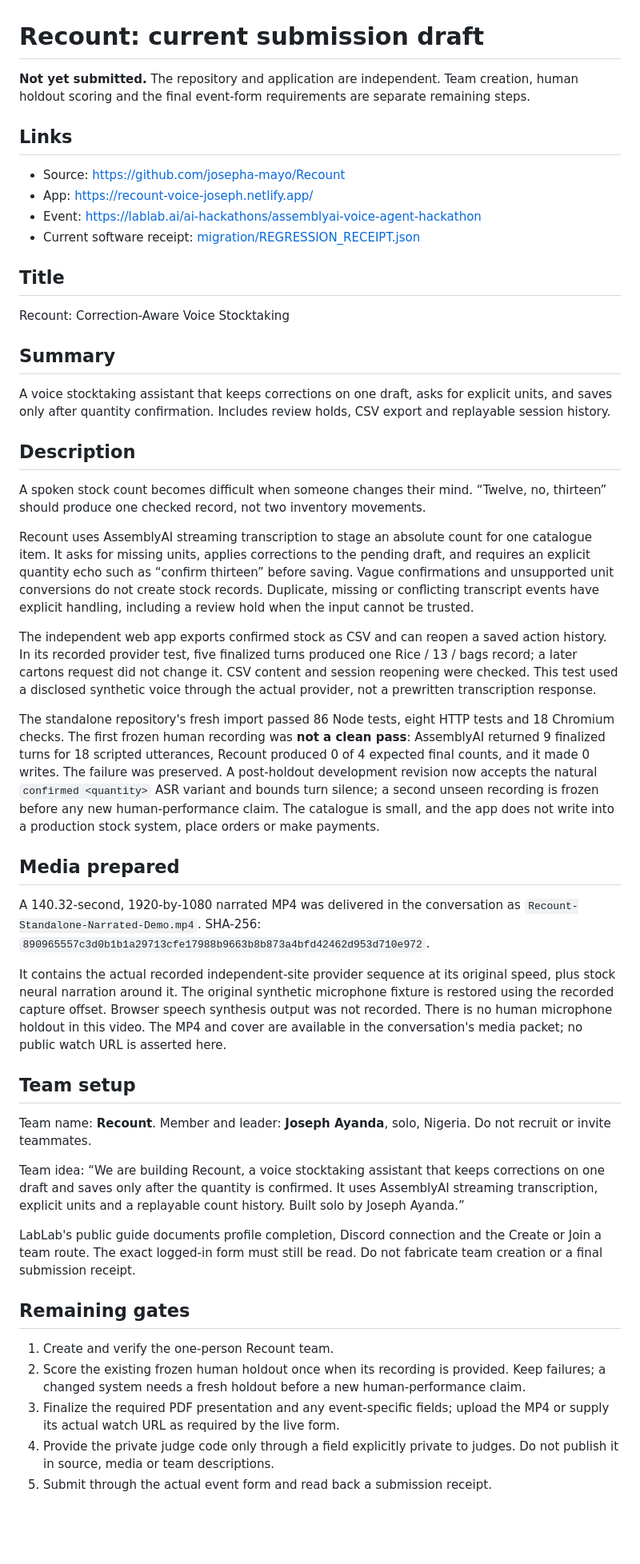
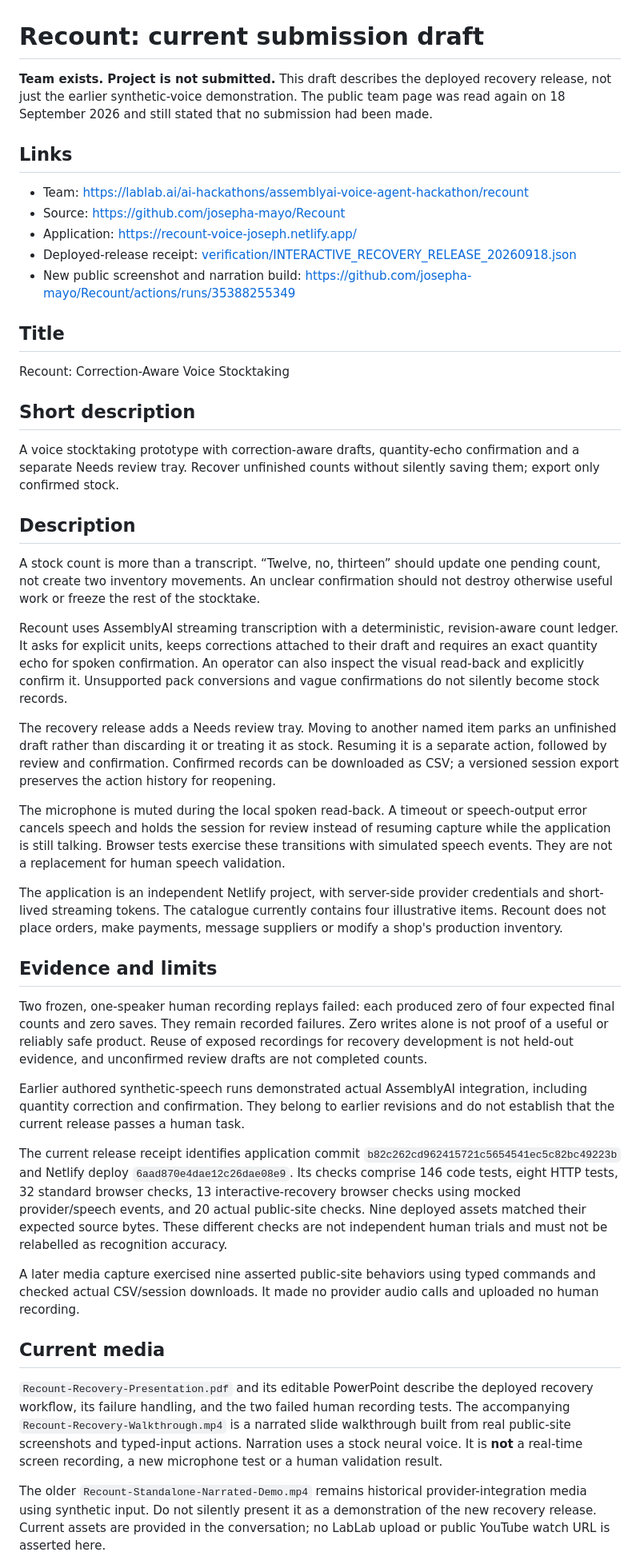
Before and after one commit to josepha-mayo/Recount, a Markdown page: SUBMISSION_DRAFT.md, the part around one of its changes. Shown at 80% size. Drawn GitHub-style; blank space fills up the shorter version.

Commit message:
Bring submission copy in line with deployed recovery release and both human failures

```diff
--- a/SUBMISSION_DRAFT.md
+++ b/SUBMISSION_DRAFT.md
@@ -1,51 +1,48 @@
 # Recount: current submission draft
 
-**Not yet submitted.** The repository and application are independent. Team creation, human holdout scoring and the final event-form requirements are separate remaining steps.
+**Team exists. Project is not submitted.** This draft describes the deployed recovery release, not just the earlier synthetic-voice demonstration. The public team page was read again on 18 September 2026 and still stated that no submission had been made.
 
 ## Links
 
+- Team: https://lablab.ai/ai-hackathons/assemblyai-voice-agent-hackathon/recount
 - Source: https://github.com/josepha-mayo/Recount
-- App: https://recount-voice-joseph.netlify.app/
-- Event: https://lablab.ai/ai-hackathons/assemblyai-voice-agent-hackathon
-- Current software receipt: [migration/REGRESSION_RECEIPT.json](migration/REGRESSION_RECEIPT.json)
+- Application: https://recount-voice-joseph.netlify.app/
+- Deployed-release receipt: [verification/INTERACTIVE_RECOVERY_RELEASE_20260918.json](verification/INTERACTIVE_RECOVERY_RELEASE_20260918.json)
+- New public screenshot and narration build: https://github.com/josepha-mayo/Recount/actions/runs/35388255349
 
 ## Title
 
 Recount: Correction-Aware Voice Stocktaking
 
-## Summary
+## Short description
 
-A voice stocktaking assistant that keeps corrections on one draft, asks for explicit units, and saves only after quantity confirmation. Includes review holds, CSV export and replayable session history.
+A voice stocktaking prototype with correction-aware drafts, quantity-echo confirmation and a separate Needs review tray. Recover unfinished counts without silently saving them; export only confirmed stock.
 
 ## Description
 
-A spoken stock count becomes difficult when someone changes their mind. “Twelve, no, thirteen” should produce one checked record, not two inventory movements.
+A stock count is more than a transcript. “Twelve, no, thirteen” should update one pending count, not create two inventory movements. An unclear confirmation should not destroy otherwise useful work or freeze the rest of the stocktake.
 
-Recount uses AssemblyAI streaming transcription to stage an absolute count for one catalogue item. It asks for missing units, applies corrections to the pending draft, and requires an explicit quantity echo such as “confirm thirteen” before saving. Vague confirmations and unsupported unit conversions do not create stock records. Duplicate, missing or conflicting transcript events have explicit handling, including a review hold when the input cannot be trusted.
+Recount uses AssemblyAI streaming transcription with a deterministic, revision-aware count ledger. It asks for explicit units, keeps corrections attached to their draft and requires an exact quantity echo for spoken confirmation. An operator can also inspect the visual read-back and explicitly confirm it. Unsupported pack conversions and vague confirmations do not silently become stock records.
 
-The independent web app exports confirmed stock as CSV and can reopen a saved action history. In its recorded provider test, five finalized turns produced one Rice / 13 / bags record; a later cartons request did not change it. CSV content and session reopening were checked. This test used a disclosed synthetic voice through the actual provider, not a prewritten transcription response.
+The recovery release adds a Needs review tray. Moving to another named item parks an unfinished draft rather than discarding it or treating it as stock. Resuming it is a separate action, followed by review and confirmation. Confirmed records can be downloaded as CSV; a versioned session export preserves the action history for reopening.
 
-The standalone repository's fresh import passed 86 Node tests, eight HTTP tests and 18 Chromium checks. The first frozen human recording was **not a clean pass**: AssemblyAI returned 9 finalized turns for 18 scripted utterances, Recount produced 0 of 4 expected final counts, and it made 0 writes. The failure was preserved. A post-holdout development revision now accepts the natural `confirmed <quantity>` ASR variant and bounds turn silence; a second unseen recording is frozen before any new human-performance claim. The catalogue is small, and the app does not write into a production stock system, place orders or make payments.
+The microphone is muted during the local spoken read-back. A timeout or speech-output error cancels speech and holds the session for review instead of resuming capture while the application is still talking. Browser tests exercise these transitions with simulated speech events. They are not a replacement for human speech validation.
 
-## Media prepared
+The application is an independent Netlify project, with server-side provider credentials and short-lived streaming tokens. The catalogue currently contains four illustrative items. Recount does not place orders, make payments, message suppliers or modify a shop's production inventory.
 
-A 140.32-second, 1920-by-1080 narrated MP4 was delivered in the conversation as `Recount-Standalone-Narrated-Demo.mp4`. SHA-256: `890965557c3d0b1b1a29713cfe17988b9663b8b873a4bfd42462d953d710e972`.
+## Evidence and limits
 
-It contains the actual recorded independent-site provider sequence at its original speed, plus stock neural narration around it. The original synthetic microphone fixture is restored using the recorded capture offset. Browser speech synthesis output was not recorded. There is no human microphone holdout in this video. The MP4 and cover are available in the conversation's media packet; no public watch URL is asserted here.
+Two frozen, one-speaker human recording replays failed: each produced zero of four expected final counts and zero saves. They remain recorded failures. Zero writes alone is not proof of a useful or reliably safe product. Reuse of exposed recordings for recovery development is not held-out evidence, and unconfirmed review drafts are not completed counts.
 
-## Team setup
+Earlier authored synthetic-speech runs demonstrated actual AssemblyAI integration, including quantity correction and confirmation. They belong to earlier revisions and do not establish that the current release passes a human task.
 
-Team name: **Recount**. Member and leader: **Joseph Ayanda**, solo, Nigeria. Do not recruit or invite teammates.
+The current release receipt identifies application commit `b82c262cd962415721c5654541ec5c82bc49223b` and Netlify deploy `6aad870e4dae12c26dae08e9`. Its checks comprise 146 code tests, eight HTTP tests, 32 standard browser checks, 13 interactive-recovery browser checks using mocked provider/speech events, and 20 actual public-site checks. Nine deployed assets matched their expected source bytes. These different checks are not independent human trials and must not be relabelled as recognition accuracy.
 
-Team idea: “We are building Recount, a voice stocktaking assistant that keeps corrections on one draft and saves only after the quantity is confirmed. It uses AssemblyAI streaming transcription, explicit units and a replayable count history. Built solo by Joseph Ayanda.”
+A later media capture exercised nine asserted public-site behaviors using typed commands and checked actual CSV/session downloads. It made no provider audio calls and uploaded no human recording.
 
-LabLab's public guide documents profile completion, Discord connection and the Create or Join a team route. The exact logged-in form must still be read. Do not fabricate team creation or a final submission receipt.
+## Current media
 
-## Remaining gates
+`Recount-Recovery-Presentation.pdf` and its editable PowerPoint describe the deployed recovery workflow, its failure handling, and the two failed human recording tests. The accompanying `Recount-Recovery-Walkthrough.mp4` is a narrated slide walkthrough built from real public-site screenshots and typed-input actions. Narration uses a stock neural voice. It is **not** a real-time screen recording, a new microphone test or a human validation result.
 
-1. Create and verify the one-person Recount team.
-2. Score the existing frozen human holdout once when its recording is provided. Keep failures; a changed system needs a fresh holdout before a new human-performance claim.
-3. Finalize the required PDF presentation and any event-specific fields; upload the MP4 or supply its actual watch URL as required by the live form.
-4. Provide the private judge code only through a field explicitly private to judges. Do not publish it in source, media or team descriptions.
-5. Submit through the actual event form and read back a submission receipt.
+The older `Recount-Standalone-Narrated-Demo.mp4` remains historical provider-integration media using synthetic input. Do not silently present it as a demonstration of the new recovery release. Current assets are provided in the conversation; no LabLab upload or public YouTube watch URL is asserted here.
 
```
Also changed, not shown: other parts of SUBMISSION_DRAFT.md (+8 -2 lines).
